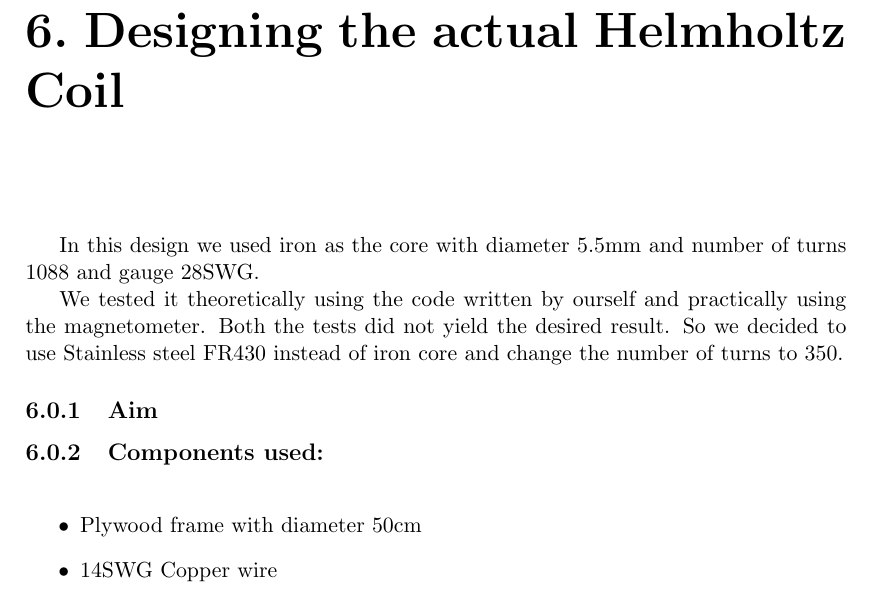
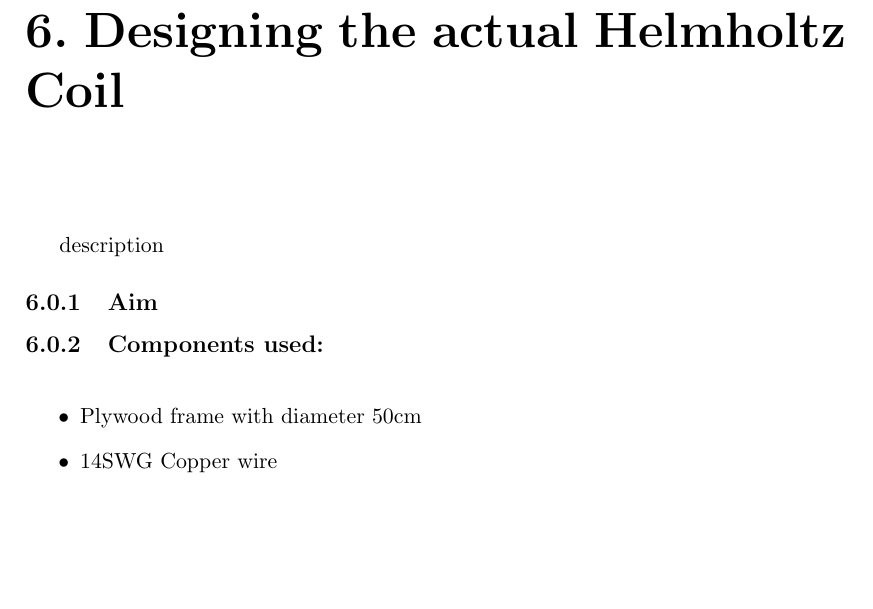
Before and after one commit to NEONGASHMEN/reports4CubeSat, a LaTeX thesis (sim_doc.tex, which reads Helmholtz.tex): part of page 12 of 12, cut so that both start at the same text, the shorter picture padded with empty space. Compiled offline with pdfLaTeX.

Commit message:
Update Helmholtz.tex

```diff
--- a/Helmholtz.tex
+++ b/Helmholtz.tex
@@ -2,9 +2,7 @@
 
 \vspace{15pt}
 
-In this design we used iron as the core with diameter 5.5mm and number of turns 1088 and gauge 28SWG.
-
-We tested it theoretically using the code written by ourself and practically using the magnetometer. Both the tests did not yield the desired result. So we decided to use Stainless steel FR430 instead of iron core and change the number of turns to 350.
+description
 
 
 
```
